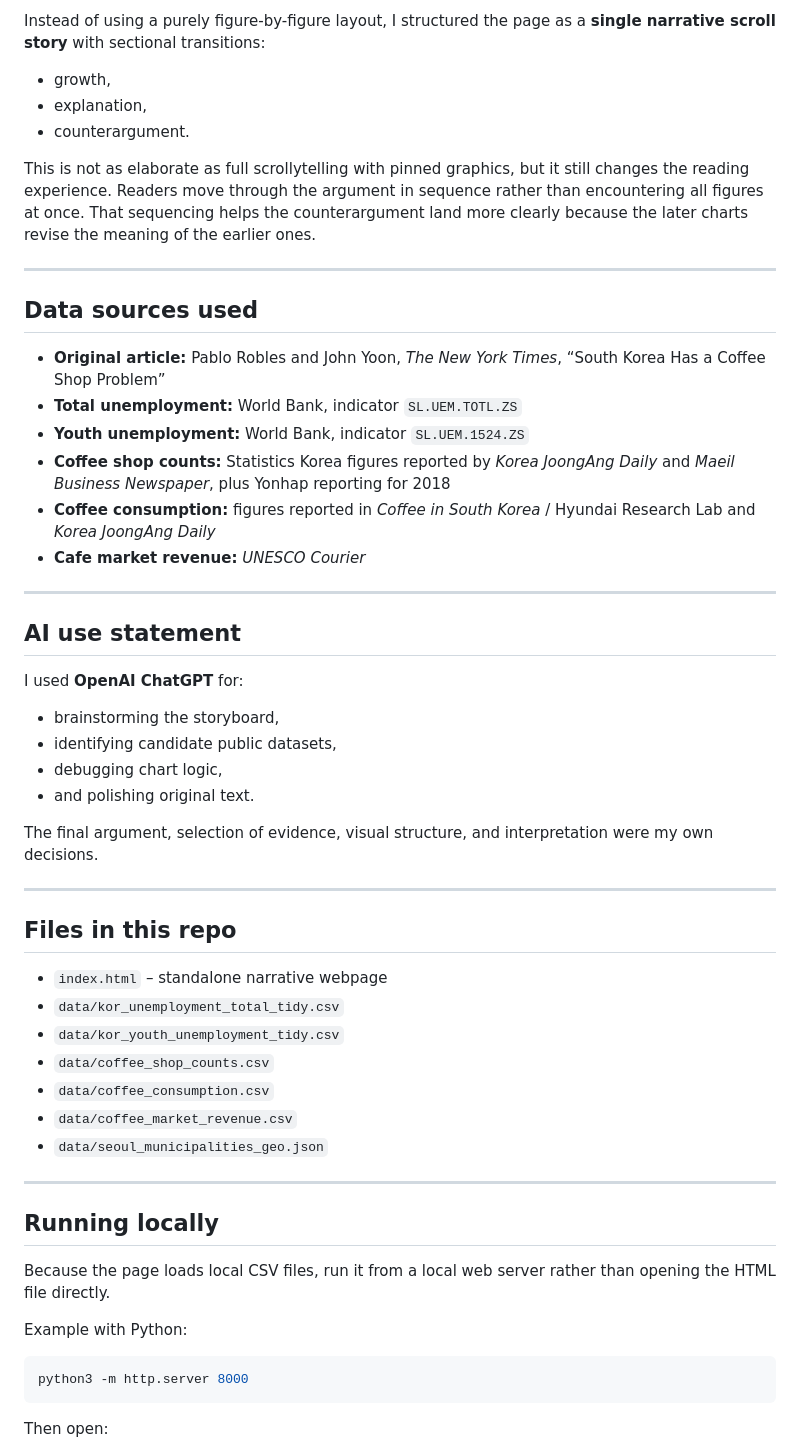
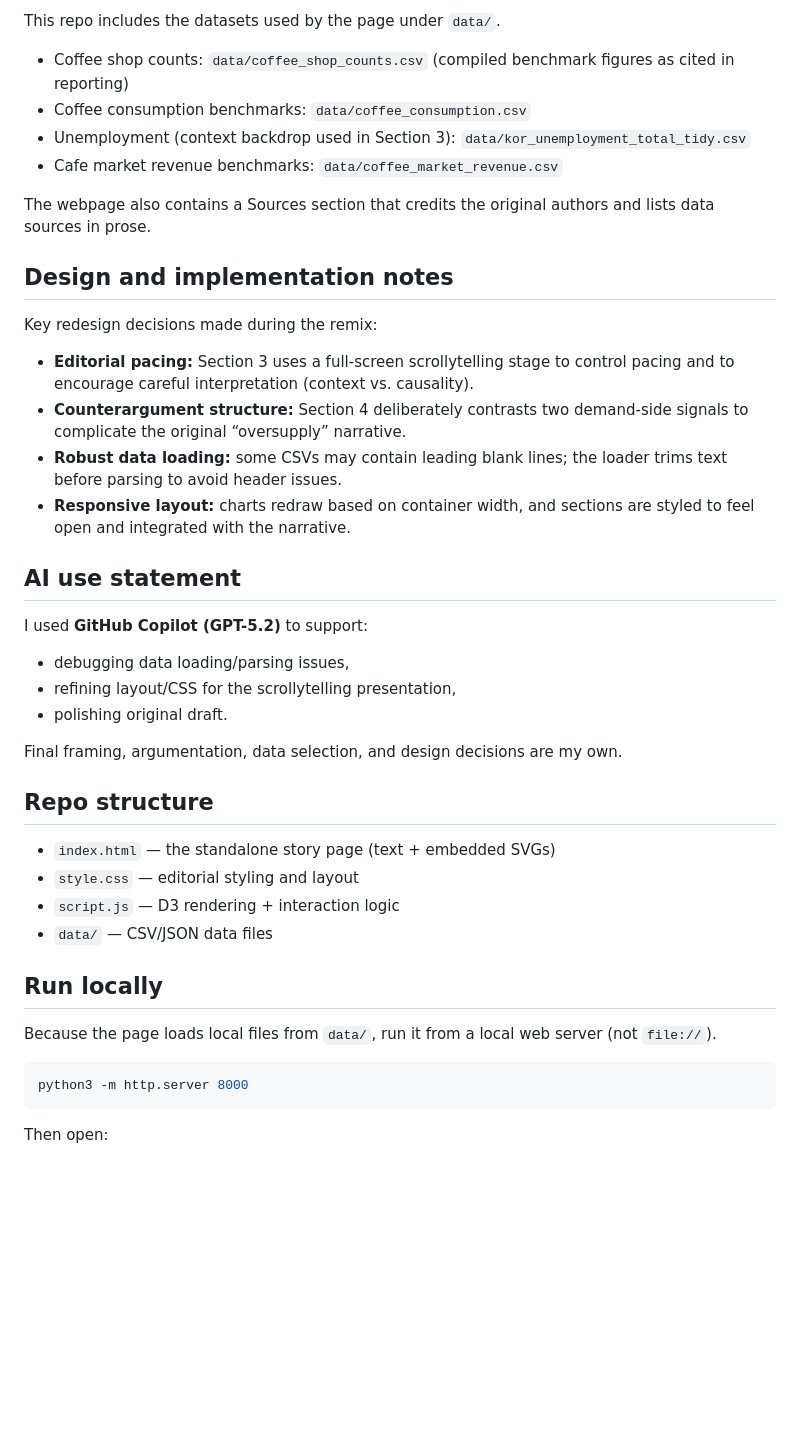
Before and after one commit to VisDesignStudies/module-two-storytelling-remix-hu-yq2005, a Markdown page: README.md, the part around one of its changes. Drawn GitHub-style; blank space fills up the shorter version.

````diff
--- a/README.md
+++ b/README.md
@@ -69,54 +50,42 @@ This was a deliberate design choice to make the narrative feel connected rather
 
-Instead of using a purely figure-by-figure layout, I structured the page as a **single narrative scroll story** with sectional transitions:
+This repo includes the datasets used by the page under `data/`.
 
-- growth,
-- explanation,
-- counterargument.
+- Coffee shop counts: `data/coffee_shop_counts.csv` (compiled benchmark figures as cited in reporting)
+- Coffee consumption benchmarks: `data/coffee_consumption.csv`
+- Unemployment (context backdrop used in Section 3): `data/kor_unemployment_total_tidy.csv`
+- Cafe market revenue benchmarks: `data/coffee_market_revenue.csv`
 
-This is not as elaborate as full scrollytelling with pinned graphics, but it still changes the reading experience. Readers move through the argument in sequence rather than encountering all figures at once. That sequencing helps the counterargument land more clearly because the later charts revise the meaning of the earlier ones.
+The webpage also contains a Sources section that credits the original authors and lists data sources in prose.
 
----
+## Design and implementation notes
 
-## Data sources used
+Key redesign decisions made during the remix:
 
-- **Original article:** Pablo Robles and John Yoon, *The New York Times*, “South Korea Has a Coffee Shop Problem”
-- **Total unemployment:** World Bank, indicator `SL.UEM.TOTL.ZS`
-- **Youth unemployment:** World Bank, indicator `SL.UEM.1524.ZS`
-- **Coffee shop counts:** Statistics Korea figures reported by *Korea JoongAng Daily* and *Maeil Business Newspaper*, plus Yonhap reporting for 2018
-- **Coffee consumption:** figures reported in *Coffee in South Korea* / Hyundai Research Lab and *Korea JoongAng Daily*
-- **Cafe market revenue:** *UNESCO Courier*
-
----
+- **Editorial pacing:** Section 3 uses a full-screen scrollytelling stage to control pacing and to encourage careful interpretation (context vs. causality).
+- **Counterargument structure:** Section 4 deliberately contrasts two demand-side signals to complicate the original “oversupply” narrative.
+- **Robust data loading:** some CSVs may contain leading blank lines; the loader trims text before parsing to avoid header issues.
+- **Responsive layout:** charts redraw based on container width, and sections are styled to feel open and integrated with the narrative.
 
 ## AI use statement
 
-I used **OpenAI ChatGPT** for:
-- brainstorming the storyboard,
-- identifying candidate public datasets,
-- debugging chart logic,
-- and polishing original text.
+I used **GitHub Copilot (GPT-5.2)** to support:
 
-The final argument, selection of evidence, visual structure, and interpretation were my own decisions.
+- debugging data loading/parsing issues,
+- refining layout/CSS for the scrollytelling presentation,
+- polishing original draft.
 
----
+Final framing, argumentation, data selection, and design decisions are my own.
 
-## Files in this repo
+## Repo structure
 
-- `index.html` – standalone narrative webpage
-- `data/kor_unemployment_total_tidy.csv`
-- `data/kor_youth_unemployment_tidy.csv`
-- `data/coffee_shop_counts.csv`
-- `data/coffee_consumption.csv`
-- `data/coffee_market_revenue.csv`
-- `data/seoul_municipalities_geo.json`
+- `index.html` — the standalone story page (text + embedded SVGs)
+- `style.css` — editorial styling and layout
+- `script.js` — D3 rendering + interaction logic
+- `data/` — CSV/JSON data files
 
----
+## Run locally
 
-## Running locally
-
-Because the page loads local CSV files, run it from a local web server rather than opening the HTML file directly.
-
-Example with Python:
+Because the page loads local files from `data/`, run it from a local web server (not `file://`).
 
 ```bash
 python3 -m http.server 8000
````
Also changed, not shown: other parts of README.md (+23 -42 lines).
